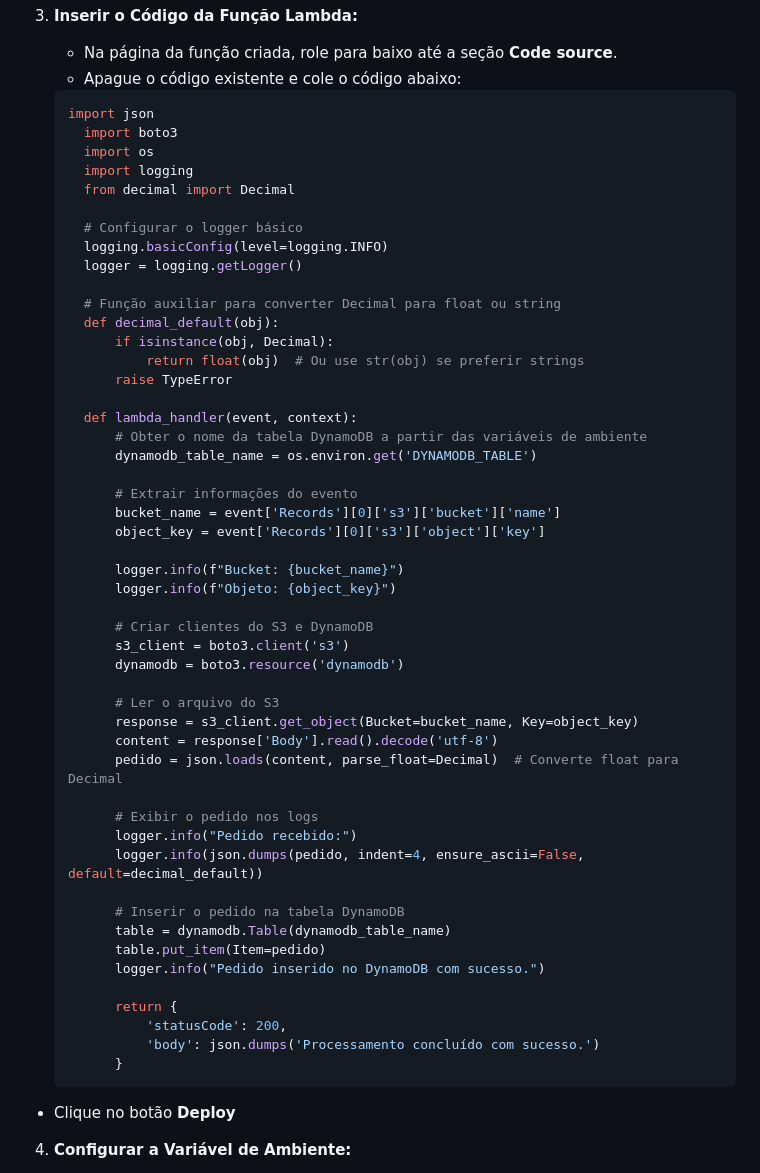
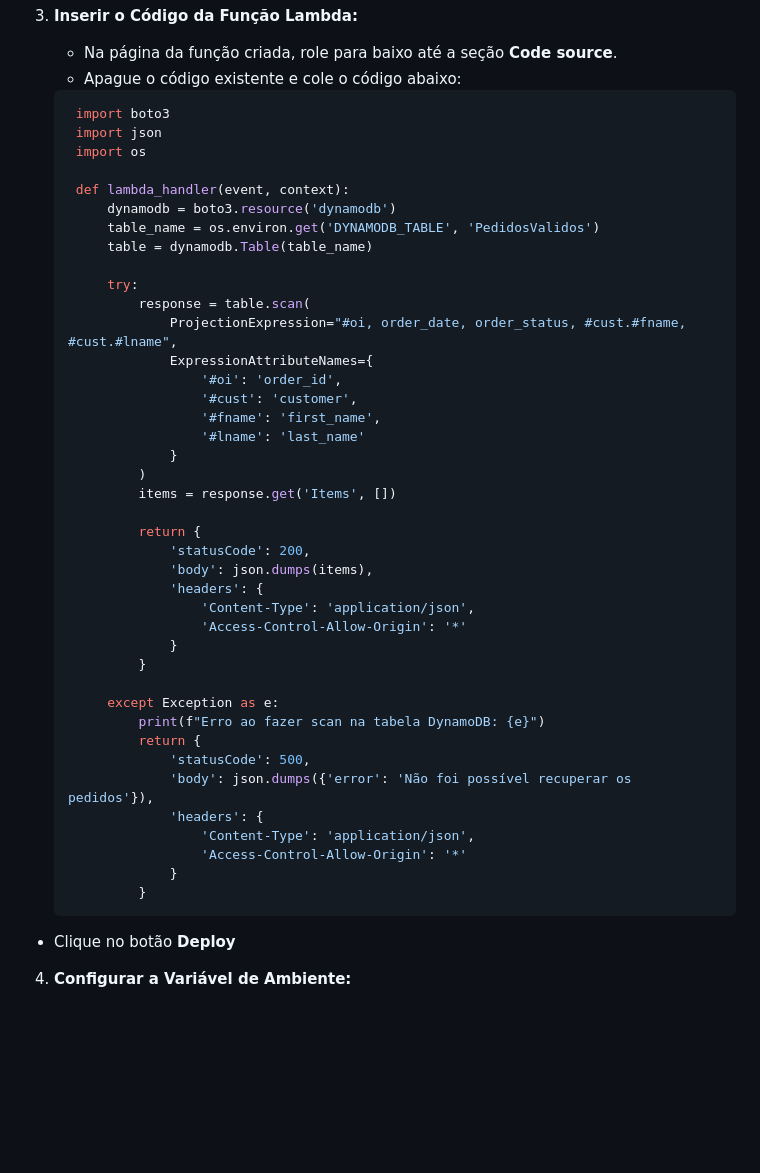
Before and after one commit to Denio-Nascimento/serverless-website-api-gateway-backend, a Markdown page: lab-02/handson-02.md, the part around the change. Drawn GitHub-style; blank space fills up the shorter version.

```diff
--- a/lab-02/handson-02.md
+++ b/lab-02/handson-02.md
@@ -42,55 +42,46 @@ Nesta seção, vamos criar duas funções Lambda: uma para listar todos os pedid
    - Apague o código existente e cole o código abaixo:
 
    ~~~python
-   import json
-     import boto3
-     import os
-     import logging
-     from decimal import Decimal
+    import boto3
+    import json
+    import os
 
-     # Configurar o logger básico
-     logging.basicConfig(level=logging.INFO)
-     logger = logging.getLogger()
+    def lambda_handler(event, context):
+        dynamodb = boto3.resource('dynamodb')
+        table_name = os.environ.get('DYNAMODB_TABLE', 'PedidosValidos')
+        table = dynamodb.Table(table_name)
 
-     # Função auxiliar para converter Decimal para float ou string
-     def decimal_default(obj):
-         if isinstance(obj, Decimal):
-             return float(obj)  # Ou use str(obj) se preferir strings
-         raise TypeError
+        try:
+            response = table.scan(
+                ProjectionExpression="#oi, order_date, order_status, #cust.#fname, #cust.#lname",
+                ExpressionAttributeNames={
+                    '#oi': 'order_id',
+                    '#cust': 'customer',
+                    '#fname': 'first_name',
+                    '#lname': 'last_name'
+                }
+            )
+            items = response.get('Items', [])
 
-     def lambda_handler(event, context):
-         # Obter o nome da tabela DynamoDB a partir das variáveis de ambiente
-         dynamodb_table_name = os.environ.get('DYNAMODB_TABLE')
+            return {
+                'statusCode': 200,
+                'body': json.dumps(items),
+                'headers': {
+                    'Content-Type': 'application/json',
+                    'Access-Control-Allow-Origin': '*'
+                }
+            }
 
-         # Extrair informações do evento
-         bucket_name = event['Records'][0]['s3']['bucket']['name']
-         object_key = event['Records'][0]['s3']['object']['key']
-
-         logger.info(f"Bucket: {bucket_name}")
-         logger.info(f"Objeto: {object_key}")
-
-         # Criar clientes do S3 e DynamoDB
-         s3_client = boto3.client('s3')
-         dynamodb = boto3.resource('dynamodb')
-
-         # Ler o arquivo do S3
-         response = s3_client.get_object(Bucket=bucket_name, Key=object_key)
-         content = response['Body'].read().decode('utf-8')
-         pedido = json.loads(content, parse_float=Decimal)  # Converte float para Decimal
-
-         # Exibir o pedido nos logs
-         logger.info("Pedido recebido:")
-         logger.info(json.dumps(pedido, indent=4, ensure_ascii=False, default=decimal_default))
-
-         # Inserir o pedido na tabela DynamoDB
-         table = dynamodb.Table(dynamodb_table_name)
-         table.put_item(Item=pedido)
-         logger.info("Pedido inserido no DynamoDB com sucesso.")
-
-         return {
-             'statusCode': 200,
-             'body': json.dumps('Processamento concluído com sucesso.')
-         }
+        except Exception as e:
+            print(f"Erro ao fazer scan na tabela DynamoDB: {e}")
+            return {
+                'statusCode': 500,
+                'body': json.dumps({'error': 'Não foi possível recuperar os pedidos'}),
+                'headers': {
+                    'Content-Type': 'application/json',
+                    'Access-Control-Allow-Origin': '*'
+                }
+            }
    ~~~
  - Clique no botão **Deploy**
 
```
